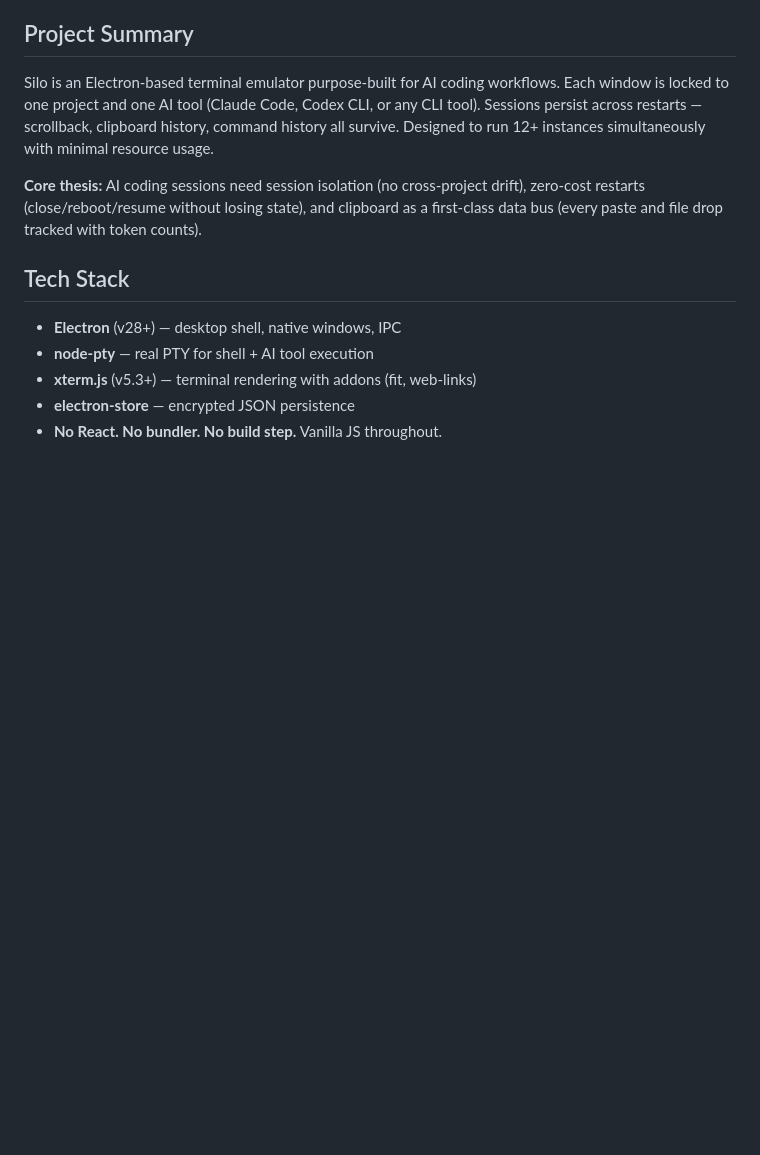
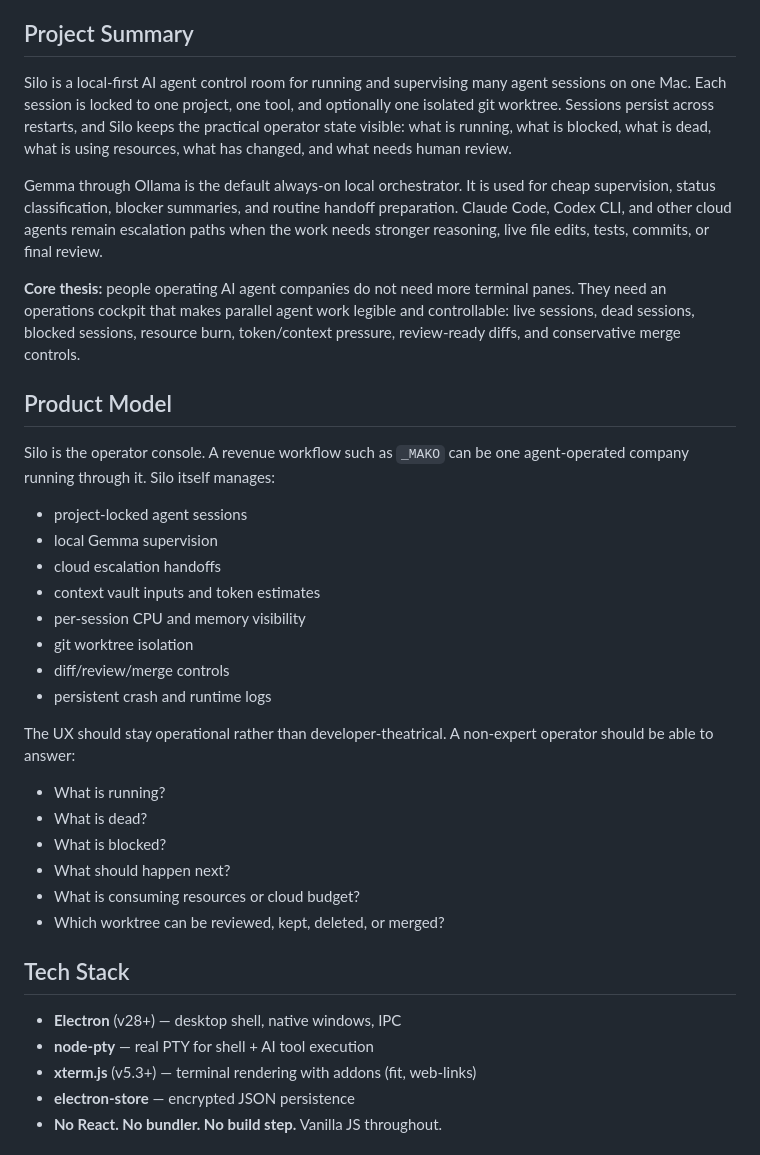
Before and after one commit to ChrisDover/Silo, a Markdown page: SILO-BUILD.md, the part around the change. Rendered like a GitHub page; blank space fills up the shorter version.

```diff
--- a/SILO-BUILD.md
+++ b/SILO-BUILD.md
@@ -4,9 +4,33 @@
 
 ## Project Summary
 
-Silo is an Electron-based terminal emulator purpose-built for AI coding workflows. Each window is locked to one project and one AI tool (Claude Code, Codex CLI, or any CLI tool). Sessions persist across restarts — scrollback, clipboard history, command history all survive. Designed to run 12+ instances simultaneously with minimal resource usage.
+Silo is a local-first AI agent control room for running and supervising many agent sessions on one Mac. Each session is locked to one project, one tool, and optionally one isolated git worktree. Sessions persist across restarts, and Silo keeps the practical operator state visible: what is running, what is blocked, what is dead, what is using resources, what has changed, and what needs human review.
 
-**Core thesis:** AI coding sessions need session isolation (no cross-project drift), zero-cost restarts (close/reboot/resume without losing state), and clipboard as a first-class data bus (every paste and file drop tracked with token counts).
+Gemma through Ollama is the default always-on local orchestrator. It is used for cheap supervision, status classification, blocker summaries, and routine handoff preparation. Claude Code, Codex CLI, and other cloud agents remain escalation paths when the work needs stronger reasoning, live file edits, tests, commits, or final review.
+
+**Core thesis:** people operating AI agent companies do not need more terminal panes. They need an operations cockpit that makes parallel agent work legible and controllable: live sessions, dead sessions, blocked sessions, resource burn, token/context pressure, review-ready diffs, and conservative merge controls.
+
+## Product Model
+
+Silo is the operator console. A revenue workflow such as `_MAKO` can be one agent-operated company running through it. Silo itself manages:
+
+- project-locked agent sessions
+- local Gemma supervision
+- cloud escalation handoffs
+- context vault inputs and token estimates
+- per-session CPU and memory visibility
+- git worktree isolation
+- diff/review/merge controls
+- persistent crash and runtime logs
+
+The UX should stay operational rather than developer-theatrical. A non-expert operator should be able to answer:
+
+- What is running?
+- What is dead?
+- What is blocked?
+- What should happen next?
+- What is consuming resources or cloud budget?
+- Which worktree can be reviewed, kept, deleted, or merged?
 
 ## Tech Stack
 
```
Also changed, not shown: README.md (+14 -0 lines).
